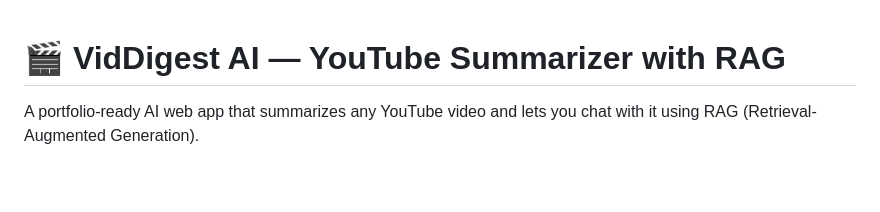
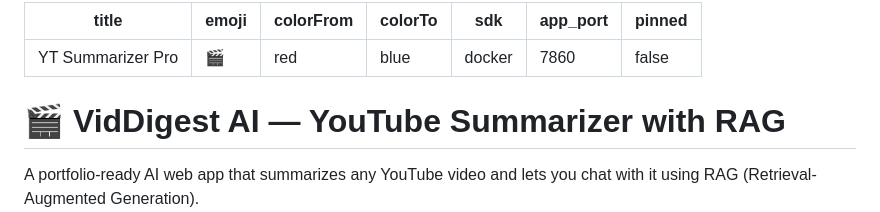
Before and after one commit to Satya23BDS0326/YT-Summarizer-Pro, a Markdown page: README.md, the part around the change. Drawn GitHub-style; blank space fills up the shorter version.

Commit message:
Add project metadata to README
Added metadata for project configuration.

```diff
--- a/README.md
+++ b/README.md
@@ -1,3 +1,12 @@
+---
+title: YT Summarizer Pro
+emoji: 🎬
+colorFrom: red
+colorTo: blue
+sdk: docker
+app_port: 7860
+pinned: false
+---
 # 🎬 VidDigest AI — YouTube Summarizer with RAG
 
 A portfolio-ready AI web app that summarizes any YouTube video and lets you
```
